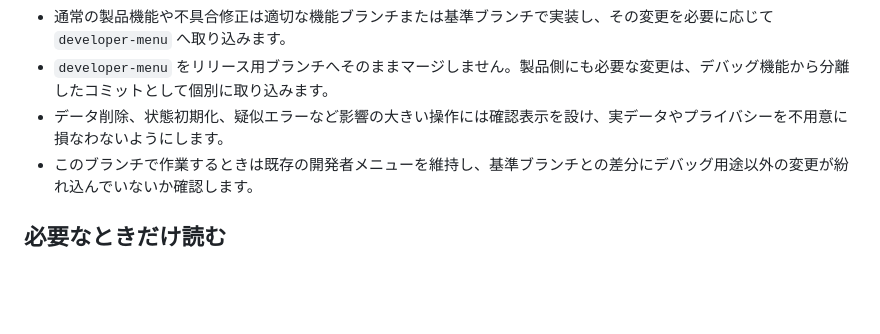
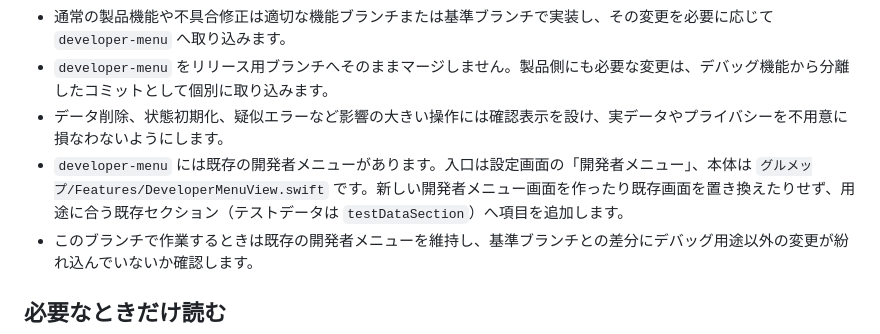
Before and after one commit to anemos-dev/gourmepp, a Markdown page: AGENTS.md, the part around the change. Drawn GitHub-style; blank space fills up the shorter version.

Commit message:
docs: clarify existing developer menu structure

```diff
--- a/AGENTS.md
+++ b/AGENTS.md
@@ -15,6 +15,7 @@
 - 通常の製品機能や不具合修正は適切な機能ブランチまたは基準ブランチで実装し、その変更を必要に応じて `developer-menu` へ取り込みます。
 - `developer-menu` をリリース用ブランチへそのままマージしません。製品側にも必要な変更は、デバッグ機能から分離したコミットとして個別に取り込みます。
 - データ削除、状態初期化、疑似エラーなど影響の大きい操作には確認表示を設け、実データやプライバシーを不用意に損なわないようにします。
+- `developer-menu` には既存の開発者メニューがあります。入口は設定画面の「開発者メニュー」、本体は `グルメップ/Features/DeveloperMenuView.swift` です。新しい開発者メニュー画面を作ったり既存画面を置き換えたりせず、用途に合う既存セクション（テストデータは `testDataSection`）へ項目を追加します。
 - このブランチで作業するときは既存の開発者メニューを維持し、基準ブランチとの差分にデバッグ用途以外の変更が紛れ込んでいないか確認します。
 
 ## 必要なときだけ読む
```
